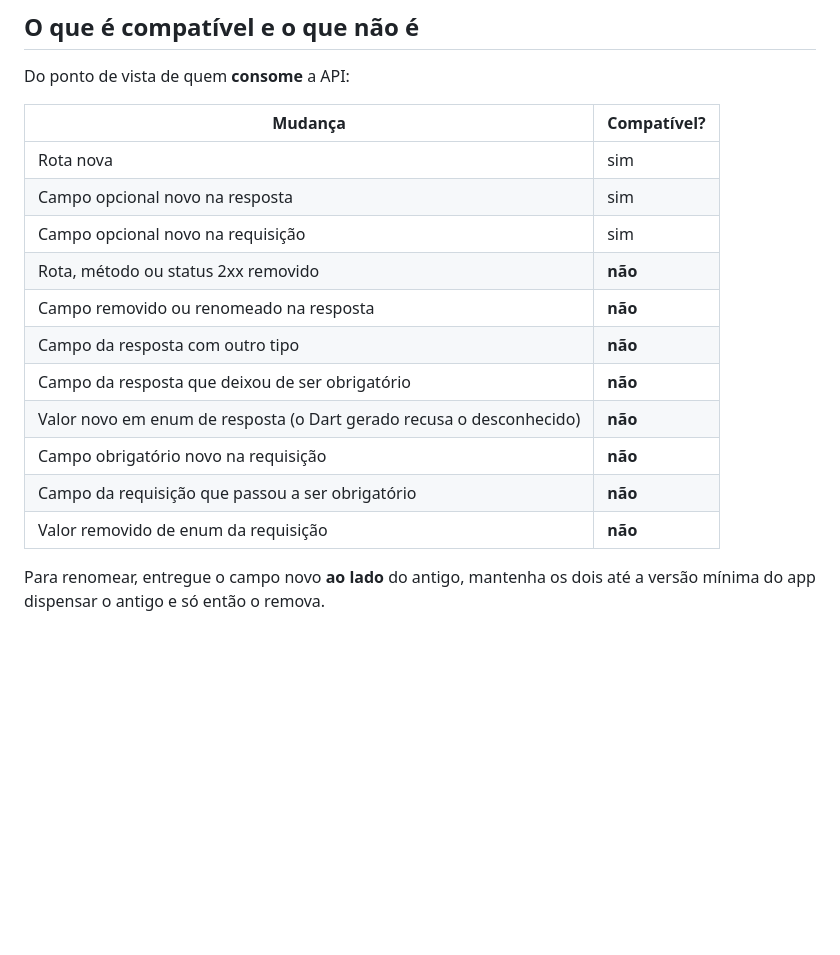
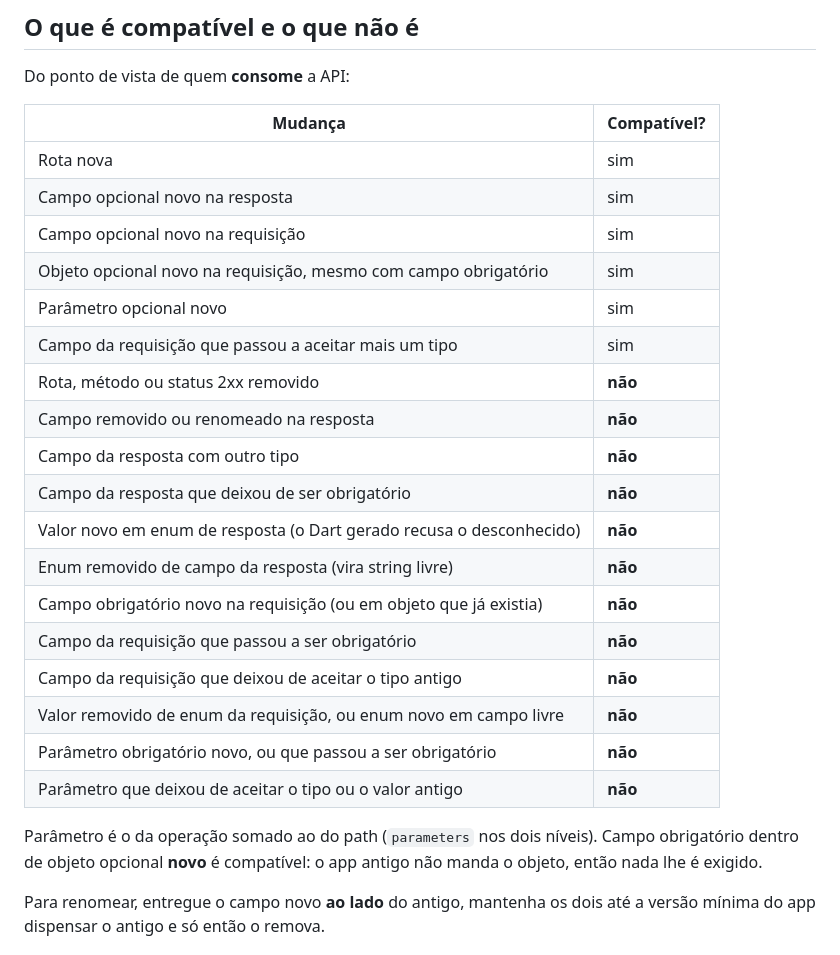
Before and after one commit to javi-technology/dindin, a Markdown page: docs/compatibilidade-app-api.md, the part around the change. Drawn GitHub-style; blank space fills up the shorter version.

Commit message:
docs(#500): atualiza as mudanças que o verificador do OpenAPI reprova
Co-Authored-By: Claude Opus 5.5 <noreply@anthropic.com>

```diff
--- a/docs/compatibilidade-app-api.md
+++ b/docs/compatibilidade-app-api.md
@@ -15,14 +15,25 @@ Do ponto de vista de quem **consome** a API:
 | Rota nova                                                            | sim         |
 | Campo opcional novo na resposta                                      | sim         |
 | Campo opcional novo na requisição                                    | sim         |
+| Objeto opcional novo na requisição, mesmo com campo obrigatório      | sim         |
+| Parâmetro opcional novo                                              | sim         |
+| Campo da requisição que passou a aceitar mais um tipo                | sim         |
 | Rota, método ou status 2xx removido                                  | **não**     |
 | Campo removido ou renomeado na resposta                              | **não**     |
 | Campo da resposta com outro tipo                                     | **não**     |
 | Campo da resposta que deixou de ser obrigatório                      | **não**     |
 | Valor novo em enum de resposta (o Dart gerado recusa o desconhecido) | **não**     |
-| Campo obrigatório novo na requisição                                 | **não**     |
+| Enum removido de campo da resposta (vira string livre)               | **não**     |
+| Campo obrigatório novo na requisição (ou em objeto que já existia)   | **não**     |
 | Campo da requisição que passou a ser obrigatório                     | **não**     |
-| Valor removido de enum da requisição                                 | **não**     |
+| Campo da requisição que deixou de aceitar o tipo antigo              | **não**     |
+| Valor removido de enum da requisição, ou enum novo em campo livre    | **não**     |
+| Parâmetro obrigatório novo, ou que passou a ser obrigatório          | **não**     |
+| Parâmetro que deixou de aceitar o tipo ou o valor antigo             | **não**     |
+
+Parâmetro é o da operação somado ao do path (`parameters` nos dois níveis).
+Campo obrigatório dentro de objeto opcional **novo** é compatível: o app
+antigo não manda o objeto, então nada lhe é exigido.
 
 Para renomear, entregue o campo novo **ao lado** do antigo, mantenha os dois
 até a versão mínima do app dispensar o antigo e só então o remova.
```
Also changed, not shown: AGENTS.md (+5 -3 lines).
